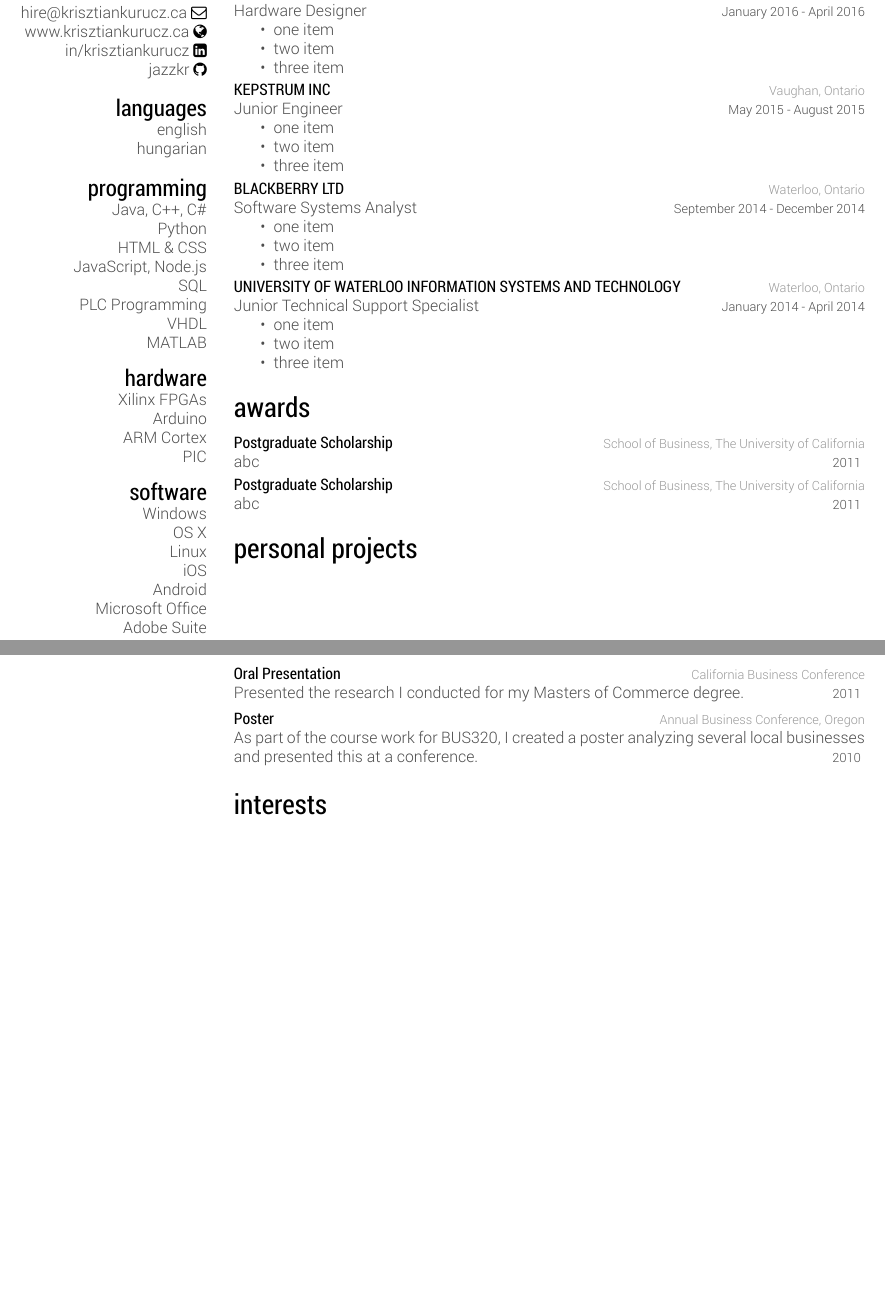
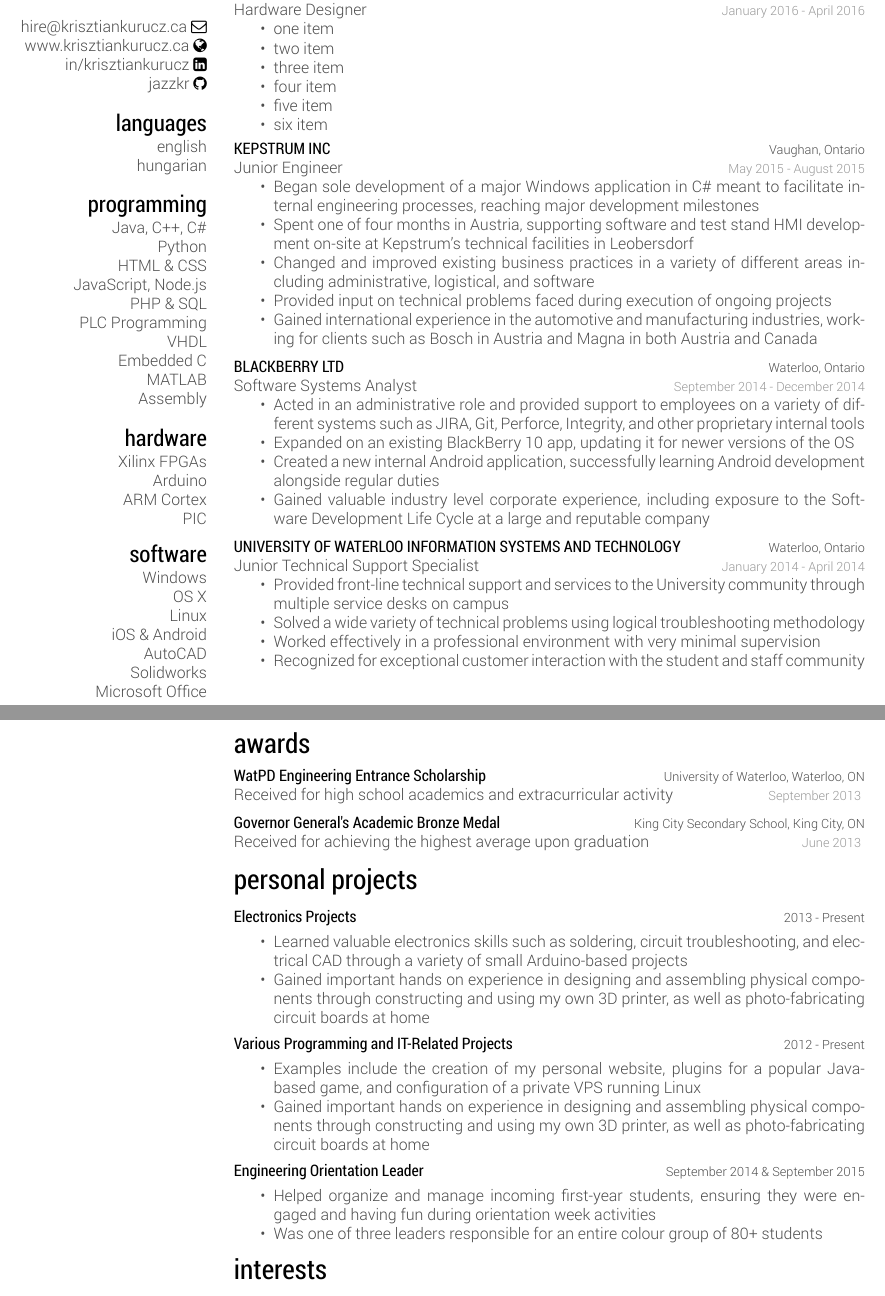
Before and after one commit to jazzkr/krisztian-latex-resume, a LaTeX CV (kkurucz.tex): two parts of pages 1 and 2 of 2, joined at a grey line, cut so that both start at the same text, the shorter picture padded with empty space. The pictures show the PDF file kkurucz.pdf that the author committed with the source.

Commit message:
Formatting changes mostly done + added content from old resume

```diff
--- a/kkurucz.tex
+++ b/kkurucz.tex
@@ -50,7 +50,8 @@ Java, C++, C\#
 Python
 HTML \& CSS
 JavaScript, Node.js
-SQL
+PHP \& SQL
 PLC Programming
 VHDL
+Embedded C
 MATLAB
@@ -125,9 +130,11 @@ Adobe Suite
 {Junior Engineer}
 {
 \begin{itemize}
-	\item UNIVERSITY OF WATERLOO INFORMATION SYSTEMS AND TECHNOLOGY
-	\item two item
-	\item three item
+	\item Began sole development of a major Windows application in C\# meant to facilitate internal engineering processes, reaching major development milestones
+	\item Spent one of four months in Austria, supporting software and test stand HMI development on-site at Kepstrum’s technical facilities in Leobersdorf
+	\item Changed and improved existing business practices in a variety of different areas including administrative, logistical, and software
+	\item Provided input on technical problems faced during execution of ongoing projects
+	\item Gained international experience in the automotive and manufacturing industries, working for clients such as Bosch in Austria and Magna in both Austria and Canada
 \end{itemize}
 }
 
@@ -138,9 +145,10 @@ Adobe Suite
 {Software Systems Analyst}
 {
 \begin{itemize}
-	\item one item
-	\item two item
-	\item three item
+	\item Acted in an administrative role and provided support to employees on a variety of different systems such as JIRA, Git, Perforce, Integrity, and other proprietary internal tools
+	\item Expanded on an existing BlackBerry 10 app, updating it for newer versions of the OS
+	\item Created a new internal Android application, successfully learning Android development alongside regular duties
+	\item Gained valuable industry level corporate experience, including exposure to the Software Development Life Cycle at a large and reputable company
 \end{itemize}
 }
 
@@ -151,9 +159,10 @@ Adobe Suite
 {Junior Technical Support Specialist}
 {
 \begin{itemize}
-	\item one item
-	\item two item
-	\item three item
+	\item Provided front-line technical support and services to the University community through multiple service desks on campus
+	\item Solved a wide variety of technical problems using logical troubleshooting methodology
+	\item Worked effectively in a professional environment with very minimal supervision
+	\item Recognized for exceptional customer interaction with the student and staff community
 \end{itemize}
 }
 %------------------------------------------------
@@ -187,17 +196,17 @@ Adobe Suite
 \begin{entrylist}
 %------------------------------------------------
 \entry
-{2011}
-{Postgraduate Scholarship}
-{School of Business, The University of California}
-{abc}
+{September 2013}
+{WatPD Engineering Entrance Scholarship}
+{University of Waterloo, Waterloo, ON}
+{Received for high school academics and extracurricular activity}
 {\null}
 %------------------------------------------------
 \entry
-{2011}
-{Postgraduate Scholarship}
-{School of Business, The University of California}
-{abc}
+{June 2013}
+{Governor General's Academic Bronze Medal}
+{King City Secondary School, King City, ON}
+{Received for achieving the highest average upon graduation}
 {\null}
 %------------------------------------------------
 \end{entrylist}
@@ -210,17 +219,42 @@ Adobe Suite
 \begin{entrylist}
 %------------------------------------------------
 \entry
-{2011}
-{Oral Presentation}
-{California Business Conference}
-{Presented the research I conducted for my Masters of Commerce degree.}
+{\vspace{-8mm}\null}
+{Electronics Projects}
+{2013 - Present}
+{
+\vspace{-3mm}
+\begin{itemize}
+	\item Learned valuable electronics skills such as soldering, circuit troubleshooting, and electrical CAD through a variety of small Arduino-based projects
+	\item Gained important hands on experience in designing and assembling physical components through constructing and using my own 3D printer, as well as photo-fabricating circuit boards at home
+\end{itemize}
+}
 {\null}
 %------------------------------------------------
 \entry
-{2010}
-{Poster}
-{Annual Business Conference, Oregon}
-{As part of the course work for BUS320, I created a poster analyzing several local businesses and presented this at a conference.}
+{\vspace{-8mm}\null}
+{Various Programming and IT-Related Projects}
+{2012 - Present}
+{
+\vspace{-3mm}
+\begin{itemize}
+	\item Examples include the creation of my personal website, plugins for a popular Java-based game, and configuration of a private VPS running Linux
+	\item Gained important hands on experience in designing and assembling physical components through constructing and using my own 3D printer, as well as photo-fabricating circuit boards at home
+\end{itemize}
+}
+{\null}
+%------------------------------------------------
+\entry
+{\vspace{-8mm}\null}
+{Engineering Orientation Leader}
+{September 2014 \& September 2015}
+{
+\vspace{-3mm}
+\begin{itemize}
+	\item Helped organize and manage incoming first-year students, ensuring they were engaged and having fun during orientation week activities
+	\item Was one of three leaders responsible for an entire colour group of 80+ students
+	\end{itemize}
+}
 {\null}
 %------------------------------------------------
 \end{entrylist}
```
Also changed, not shown: kkurucz-cv.cls (+7 -7 lines), kkurucz.pdf, kkurucz.tex (15 more changed lines).
